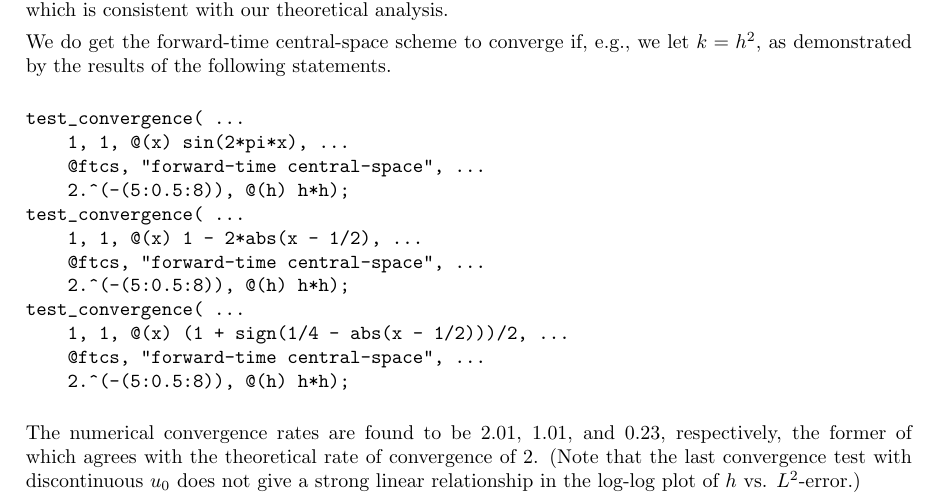
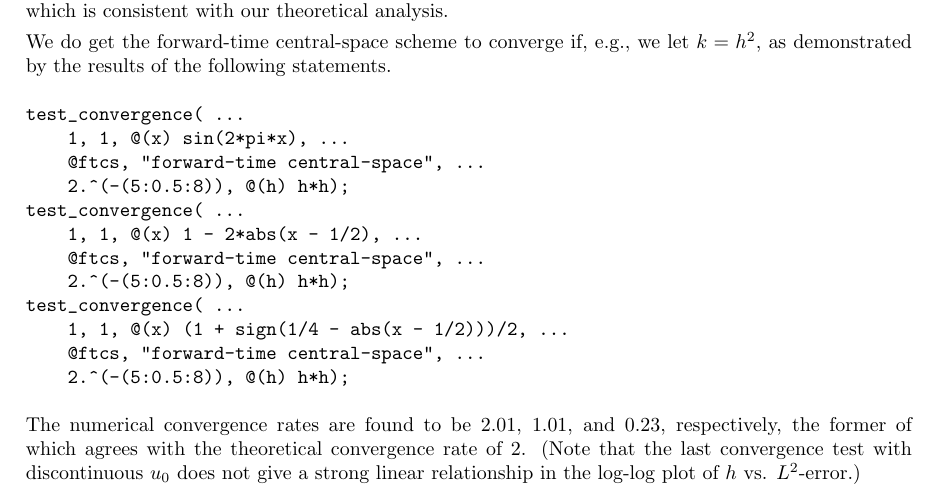
Before and after one commit to jhellrung/documents, a LaTeX problem sheet (courses/ucla/2011-2012/winter/math269b/homework1/solutions1.tex): part of page 5 of 5, cut so that both start at the same text. Compiled offline with pdfLaTeX.

Commit message:
updating solutions1 and code

```diff
--- a/courses/ucla/2011-2012/winter/math269b/homework1/solutions1.tex
+++ b/courses/ucla/2011-2012/winter/math269b/homework1/solutions1.tex
@@ -255,8 +252,7 @@ test_convergence( ...
     @ftcs, "forward-time central-space", ...
     2.^(-(5:0.5:8)), @(h) h*h);
 \end{verbatim}
-
-The numerical convergence rates are found to be $2.01$, $1.01$, and $0.23$, respectively, the former of which agrees with the theoretical rate of convergence of $2$. (Note that the last convergence test with discontinuous $u_0$ does not give a strong linear relationship in the log-log plot of $h$ vs. $L^2$-error.)
+The numerical convergence rates are found to be $2.01$, $1.01$, and $0.23$, respectively, the former of which agrees with the theoretical convergence rate of $2$. (Note that the last convergence test with discontinuous $u_0$ does not give a strong linear relationship in the log-log plot of $h$ vs. $L^2$-error.)
 
 \end{itemize}
 
```
Also changed, not shown: courses/ucla/2011-2012/winter/math269b/homework1/solutions1.pdf, courses/ucla/2011-2012/winter/math269b/homework1/solutions1.tex (3 more changed lines), 2 other files.
